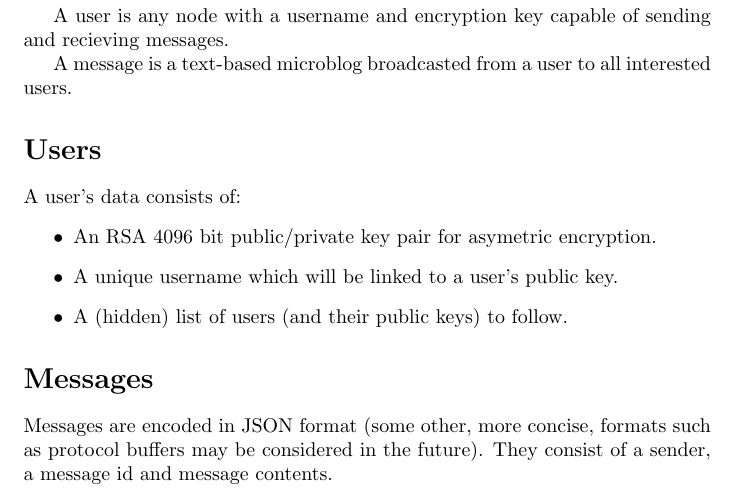
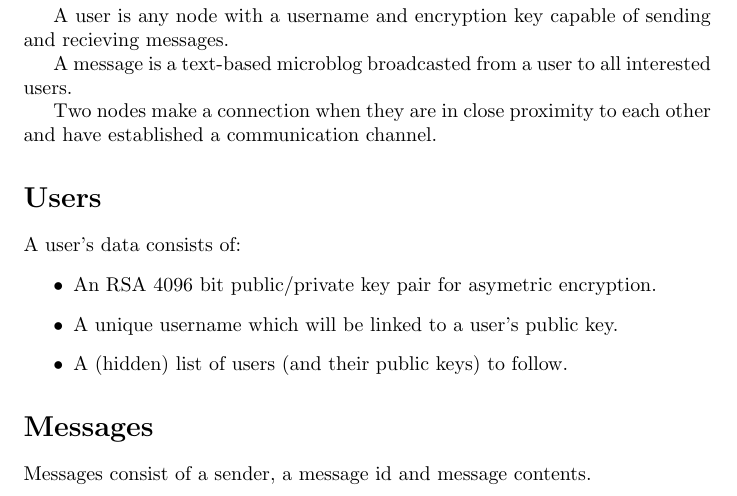
Before and after one commit to neilw4/OMiN, a LaTeX document (deliverables/spec.tex): part of page 1 of 3, cut so that both start at the same text. Compiled offline with pdfLaTeX.

Commit message:
tweak spec to include definition of a connection

```diff
--- a/deliverables/spec.tex
+++ b/deliverables/spec.tex
@@ -19,6 +19,8 @@ A user is any node with a username and encryption key capable of sending and rec
 
 A message is a text-based microblog broadcasted from a user to all interested users.
 
+Two nodes make a connection when they are in close proximity to each other and have established a communication channel.
+
 \section*{Users}
 A user's data consists of:
 \begin{itemize}
@@ -28,7 +30,7 @@ A user's data consists of:
 \end{itemize}
 
 \section*{Messages}
-Messages are encoded in JSON format (some other, more concise, formats such as protocol buffers may be considered in the future). They consist of a sender, a message id and message contents.
+Messages consist of a sender, a message id and message contents.
 
 The sender takes the form of a username, and the message contents is a string.
 
```
Also changed, not shown: 1 other file.
